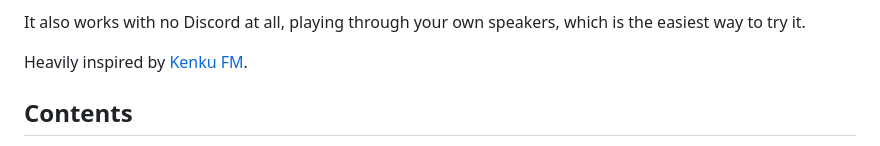
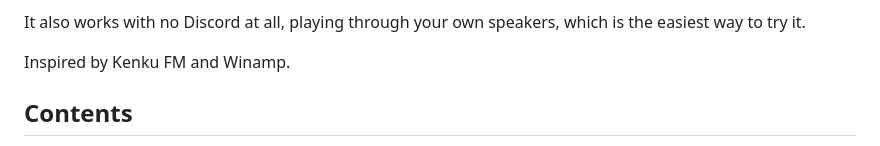
Before and after one commit to Troyificus/InkWyrd-Audio, a Markdown page: README.md, the part around the change. Rendered like a GitHub page.

```diff
--- a/README.md
+++ b/README.md
@@ -13,7 +13,7 @@ cable, no DAW, no routing.
 It also works with no Discord at all, playing through your own speakers,
 which is the easiest way to try it.
 
-Heavily inspired by [Kenku FM](https://www.kenku.fm/).
+Inspired by Kenku FM and Winamp.
 
 ## Contents
 
```
